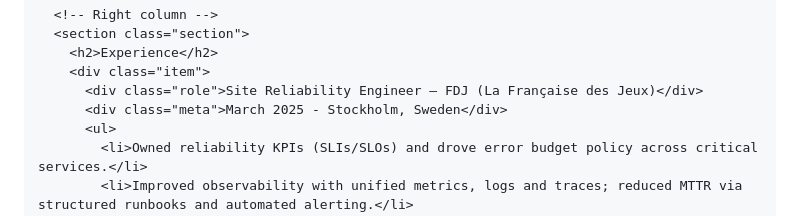
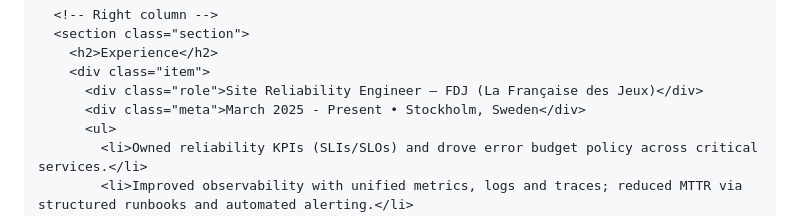
Before and after one commit to brnmndl/brnmndl.github.io, a Markdown page: index.md, the part around the change. Drawn GitHub-style.

Commit message:
Update experience duration for Site Reliability Engineer

```diff
--- a/index.md
+++ b/index.md
@@ -129,7 +129,7 @@
         <h2>Experience</h2>
         <div class="item">
           <div class="role">Site Reliability Engineer — FDJ (La Française des Jeux)</div>
-          <div class="meta">March 2025 - Stockholm, Sweden</div>
+          <div class="meta">March 2025 - Present • Stockholm, Sweden</div>
           <ul>
             <li>Owned reliability KPIs (SLIs/SLOs) and drove error budget policy across critical services.</li>
             <li>Improved observability with unified metrics, logs and traces; reduced MTTR via structured runbooks and automated alerting.</li>
```
